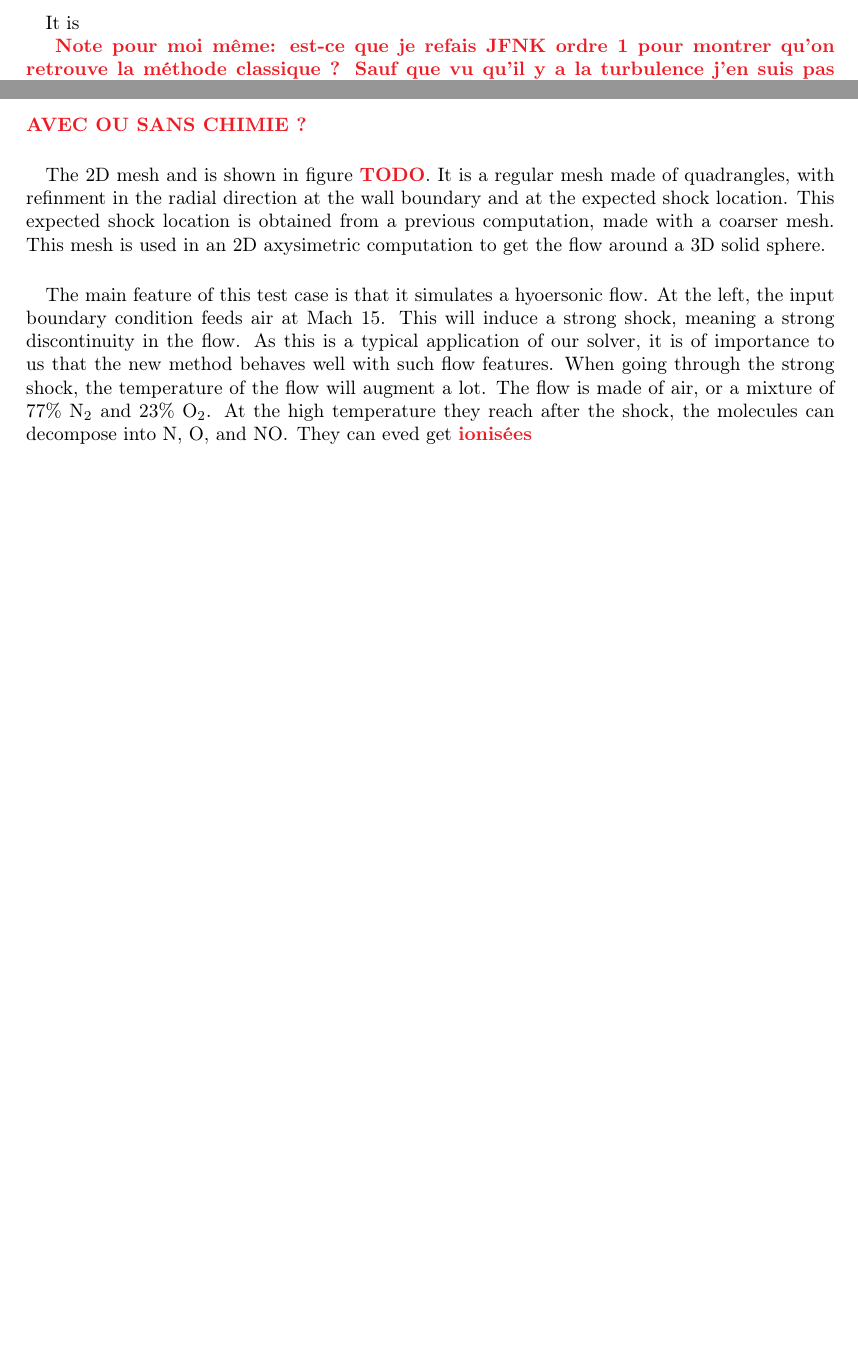
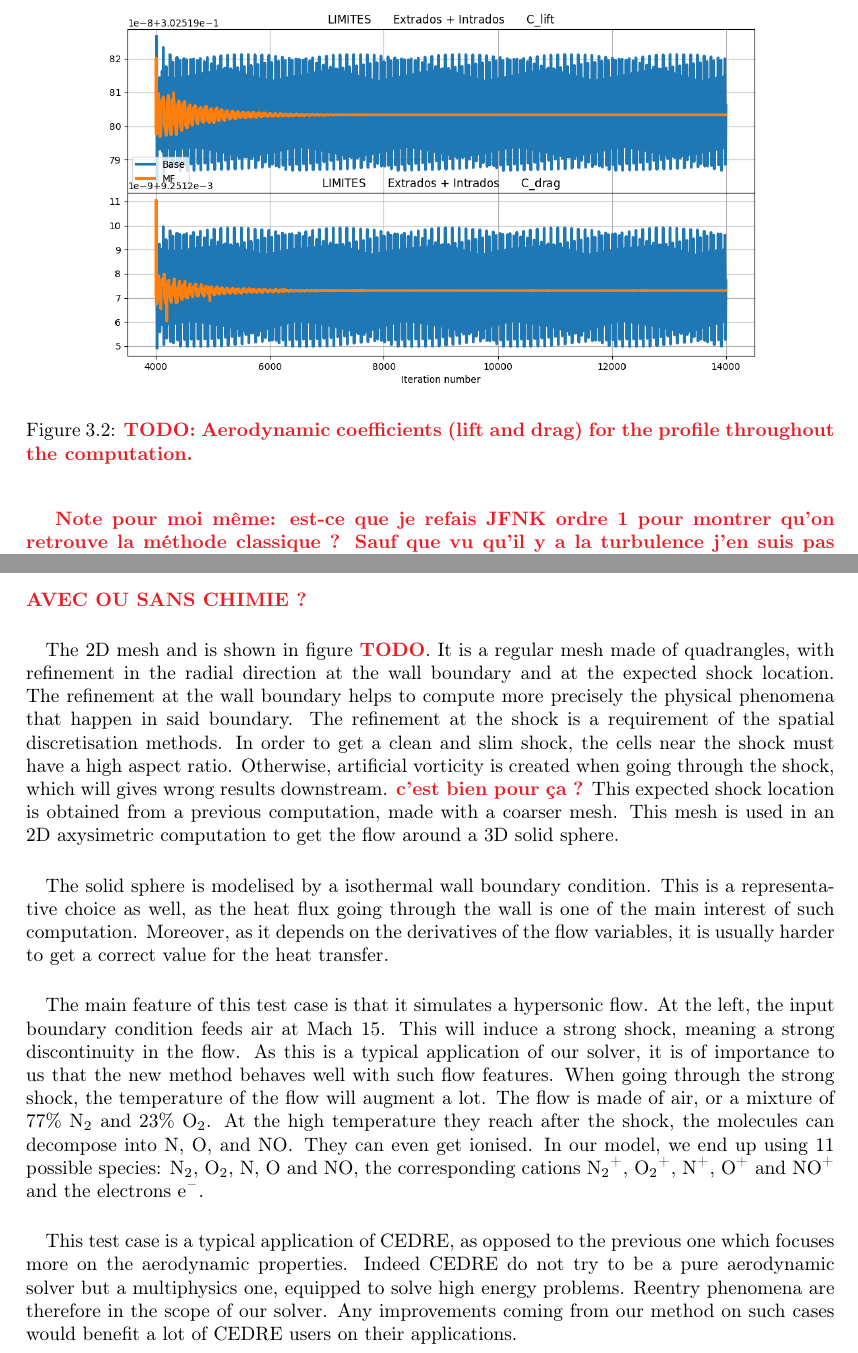
Before and after one commit to pierreXVI/thesis, a LaTeX thesis (main.tex, which reads 3.tex): two parts of pages 43 and 44 of 52 before the commit and two parts of pages 43 and 45 of 54 after it, joined at a grey line, cut at the place of the change, the shorter picture padded with empty space. Compiled offline with pdfLaTeX.

Commit message:
Dummy figures

```diff
--- a/3.tex
+++ b/3.tex
@@ -67,9 +67,6 @@
         The spatial discretisation method is a second-order Finite Volume method, using the HLLC Riemann solver and Multislope method with a Van--Leer slope limiter.
         We also use local time stepping to speed up the convergence.
 
-        \paragraph{}
-        It is
-
         \PS{Note pour moi même: est-ce que je refais JFNK ordre 1 pour montrer qu'on retrouve la méthode classique ? Sauf que vu qu'il y a la turbulence j'en suis pas certain, mais ça montrerai que c'est bien sur deux points de vue (tout les modèles + discrétisation spatiale) donc oui fais le }
 
       \subsubsection{Analysis of the results}
@@ -87,6 +84,12 @@
         Only some iterations are needed, to start the no slip boundary layer for instance.
         After that, we can restart the computation with the traditional method on one side and with the new method on the other.
 
+        \begin{figure}
+          \includegraphics[width=\textwidth]{figures/rae_coefficients.png}
+          \caption{\PS{TODO: Aerodynamic coefficients (lift and drag) for the profile throughout the computation.}}
+          \label{fig:rae_coefficients}
+        \end{figure}
+
         \paragraph{}
         We can first look at a global image of the flow.
         This is done in figure \PS{TODO} where we can look at the pressure field near the airfoil.
@@ -143,19 +153,36 @@
 
         \paragraph{}
         The 2D mesh and is shown in figure \PS{TODO}.
-        It is a regular mesh made of quadrangles, with refinment in the radial direction at the wall boundary and at the expected shock location.
+        It is a regular mesh made of quadrangles, with refinement in the radial direction at the wall boundary and at the expected shock location.
+        The refinement at the wall boundary helps to compute more precisely the physical phenomena that happen in said boundary.
+        The refinement at the shock is a requirement of the spatial discretisation methods.
+        In order to get a clean and slim shock, the cells near the shock must have a high aspect ratio.
+        Otherwise, artificial vorticity is created when going through the shock, which will gives wrong results downstream. \PS{c'est bien pour ça ?}
         This expected shock location is obtained from a previous computation, made with a coarser mesh.
         This mesh is used in an 2D axysimetric computation to get the flow around a 3D solid sphere.
 
         \paragraph{}
-        The main feature of this test case is that it simulates a hyoersonic flow.
+        The solid sphere is modelised by a isothermal wall boundary condition.
+        This is a representative choice as well, as the heat flux going through the wall is one of the main interest of such computation.
+        Moreover, as it depends on the derivatives of the flow variables, it is usually harder to get a correct value for the heat transfer.
+
+
+        \paragraph{}
+        The main feature of this test case is that it simulates a hypersonic flow.
         At the left, the input boundary condition feeds air at Mach 15.
         This will induce a strong shock, meaning a strong discontinuity in the flow.
         As this is a typical application of our solver, it is of importance to us that the new method behaves well with such flow features.
         When going through the strong shock, the temperature of the flow will augment a lot.
         The flow is made of air, or a mixture of 77\% \ce{N_2} and 23\% \ce{O_2}.
         At the high temperature they reach after the shock, the molecules can decompose into \ce{N}, \ce{O}, and \ce{NO}.
-        They can eved get \PS{ionisées}
+        They can even get ionised.
+        In our model, we end up using 11 possible species: \ce{N_2}, \ce{O_2}, \ce{N}, \ce{O} and \ce{NO}, the corresponding cations \ce{N_2^+}, \ce{O_2^+}, \ce{N^+}, \ce{O^+} and \ce{NO^+} and the electrons \ce{e^-}.
+
+        \paragraph{}
+        This test case is a typical application of CEDRE, as opposed to the previous one which focuses more on the aerodynamic properties.
+        Indeed CEDRE do not try to be a pure aerodynamic solver but a multiphysics one, equipped to solve high energy problems.
+        Reentry phenomena are therefore in the scope of our solver.
+        Any improvements coming from our method on such cases would benefit a lot of CEDRE users on their applications.
 
 
 
```
Also changed, not shown: figures/rae_coefficients.png (added), figures/rae_residuals.png (added), 3.tex (11 more changed lines).
